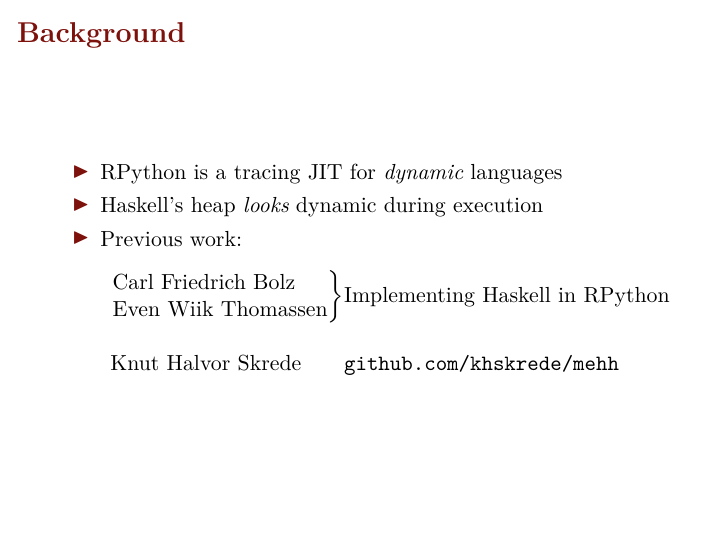
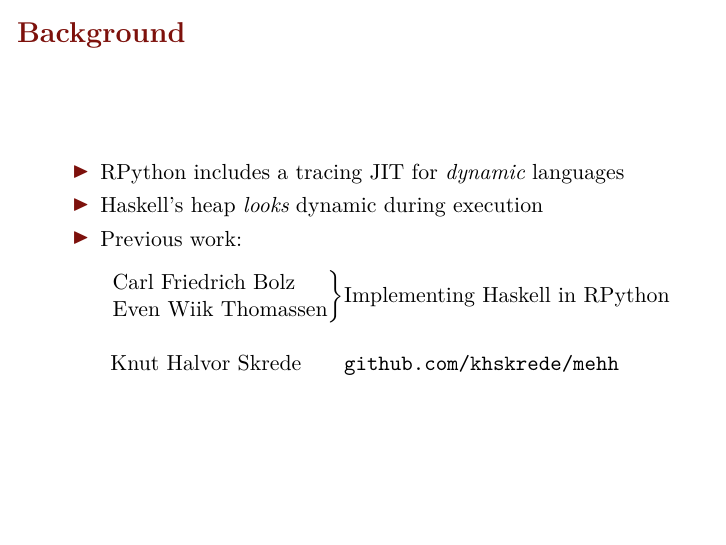
Before and after one commit to cgswords/laurens, LaTeX slides (icfp15-lt/slides.tex): page 2 of 7. Compiled offline with XeLaTeX.

Commit message:
Sounds better

```diff
--- a/icfp15-lt/slides.tex
+++ b/icfp15-lt/slides.tex
@@ -71,7 +71,7 @@
   \begin{itemize}
     % \item Language+Framework for implementing \emph{dynamic} language interpreters
     % \item Includes a runtime system with language agnostic JIT compiler
-    \item RPython is a tracing JIT for \emph{dynamic} languages
+    \item RPython includes a tracing JIT for \emph{dynamic} languages
     % \item Includes a runtime system with language agnostic JIT compiler
     % \item The Haskell heap is a dynamic program
     \item Haskell's heap \emph{looks} dynamic during execution
```
